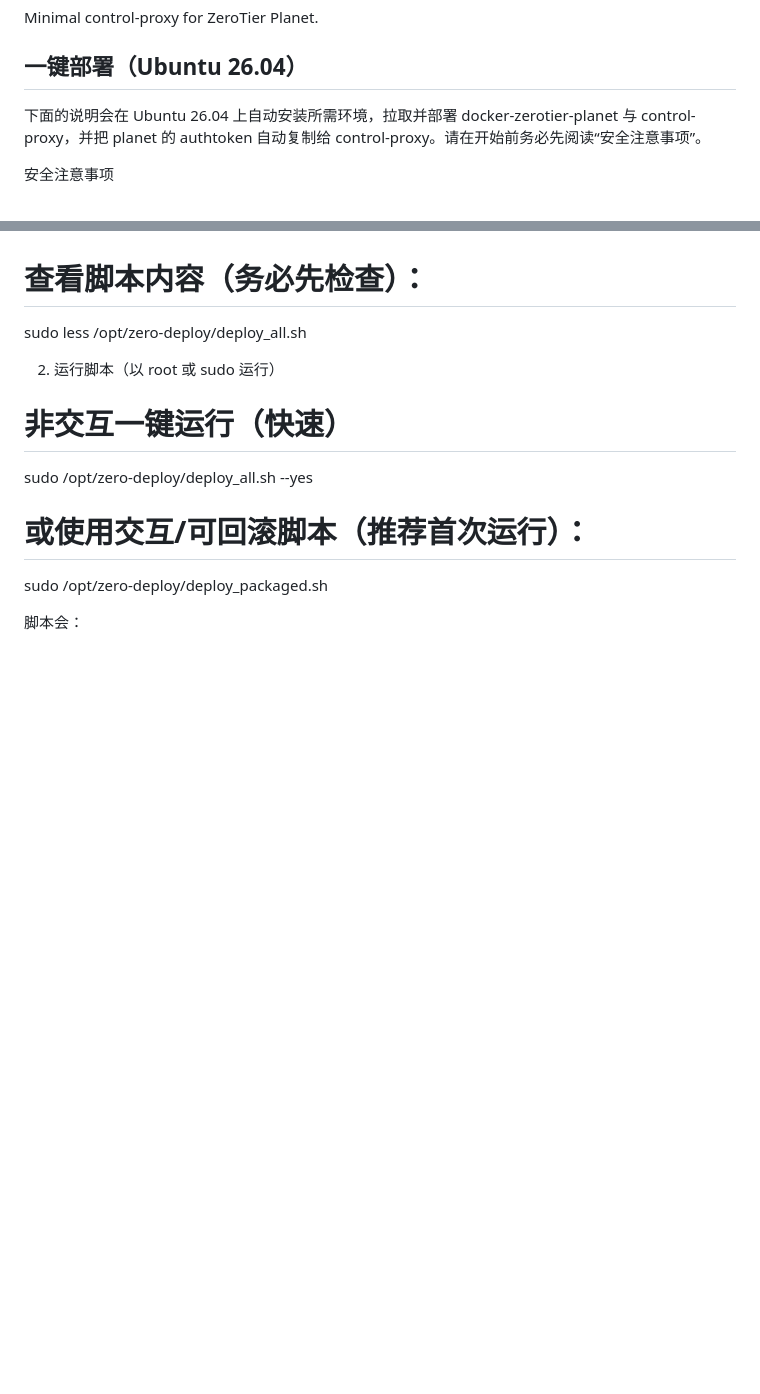
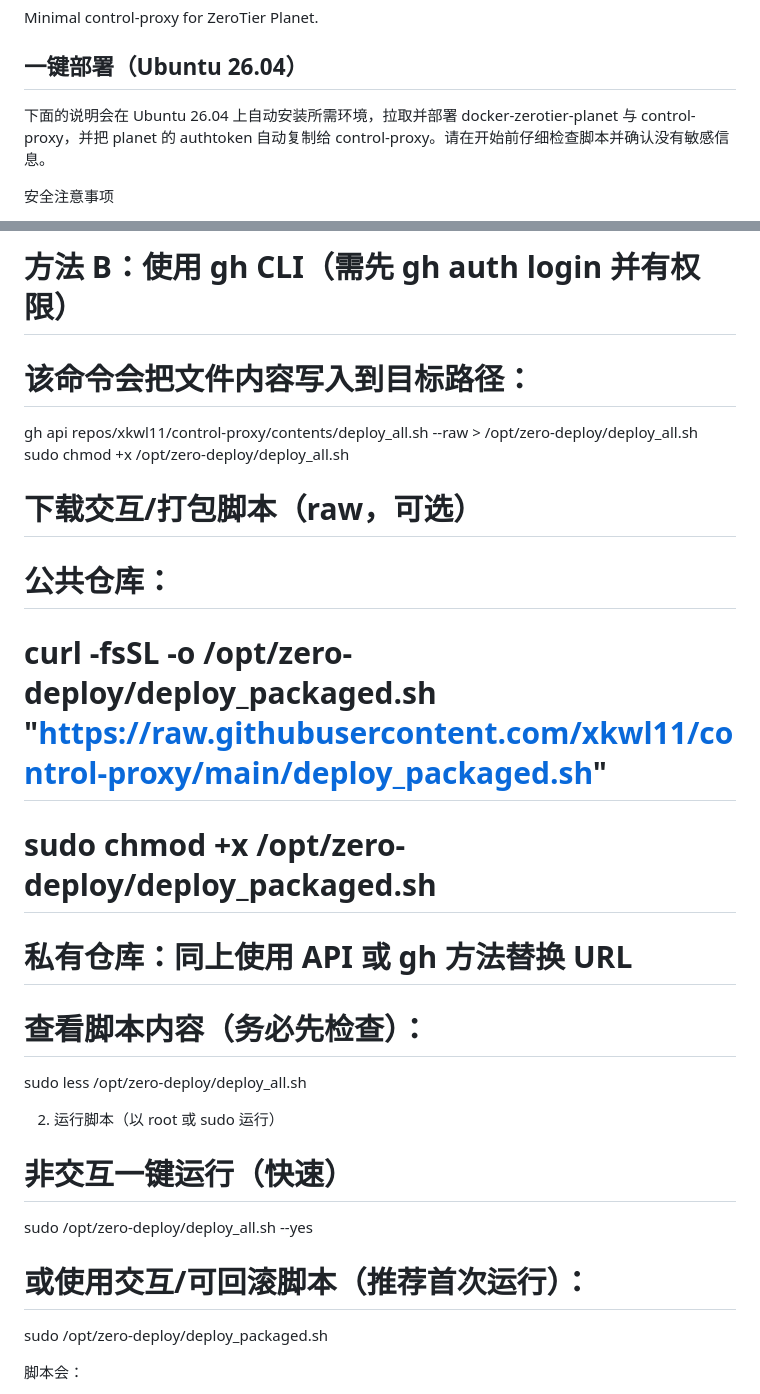
Before and after one commit to xkwl11/control-proxy, a Markdown page: README.md, 2 parts joined by grey strips. Drawn GitHub-style; blank space fills up the shorter version.

```diff
--- a/README.md
+++ b/README.md
@@ -4,7 +4,7 @@ Minimal control-proxy for ZeroTier Planet.
 
 ## 一键部署（Ubuntu 26.04）
 
-下面的说明会在 Ubuntu 26.04 上自动安装所需环境，拉取并部署 docker-zerotier-planet 与 control-proxy，并把 planet 的 authtoken 自动复制给 control-proxy。请在开始前务必先阅读“安全注意事项”。
+下面的说明会在 Ubuntu 26.04 上自动安装所需环境，拉取并部署 docker-zerotier-planet 与 control-proxy，并把 planet 的 authtoken 自动复制给 control-proxy。请在开始前仔细检查脚本并确认没有敏感信息。
 
 安全注意事项
 - 脚本会在 /opt/zero-deploy 下工作；请确保服务器有足够磁盘空间并有 sudo 权限。
@@ -34,3 +54,13 @@ sudo chmod +x /opt/zero-deploy/deploy_packaged.sh
+# 方法 B：使用 gh CLI（需先 gh auth login 并有权限）
+# 该命令会把文件内容写入到目标路径：
+gh api repos/xkwl11/control-proxy/contents/deploy_all.sh --raw > /opt/zero-deploy/deploy_all.sh
+sudo chmod +x /opt/zero-deploy/deploy_all.sh
+
+# 下载交互/打包脚本（raw，可选）
+# 公共仓库：
+# curl -fsSL -o /opt/zero-deploy/deploy_packaged.sh "https://raw.githubusercontent.com/xkwl11/control-proxy/main/deploy_packaged.sh"
+# sudo chmod +x /opt/zero-deploy/deploy_packaged.sh
+# 私有仓库：同上使用 API 或 gh 方法替换 URL
 
 # 查看脚本内容（务必先检查）：
 sudo less /opt/zero-deploy/deploy_all.sh
```
Also changed, not shown: other parts of README.md (+29 -9 lines).
